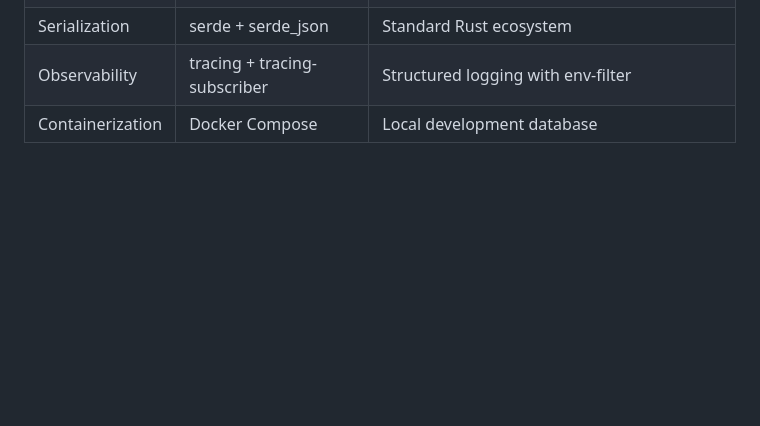
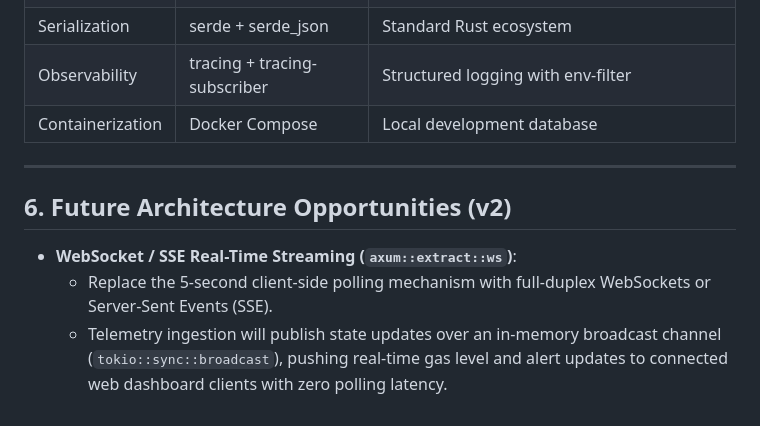
Before and after one commit to BlockForge-Dev/twin, a Markdown page: DESIGN.md, the part around the change. GitHub-like rendering; blank space fills up the shorter version.

Commit message:
docs: add v2 WebSockets / SSE real-time streaming architecture section to DESIGN.md

```diff
--- a/DESIGN.md
+++ b/DESIGN.md
@@ -206,3 +206,11 @@ product generations but must not be attempted in v1:
 | Serialization | serde + serde_json | Standard Rust ecosystem |
 | Observability | tracing + tracing-subscriber | Structured logging with env-filter |
 | Containerization | Docker Compose | Local development database |
+
+---
+
+## 6. Future Architecture Opportunities (v2)
+
+- **WebSocket / SSE Real-Time Streaming (`axum::extract::ws`)**:
+  - Replace the 5-second client-side polling mechanism with full-duplex WebSockets or Server-Sent Events (SSE).
+  - Telemetry ingestion will publish state updates over an in-memory broadcast channel (`tokio::sync::broadcast`), pushing real-time gas level and alert updates to connected web dashboard clients with zero polling latency.
```
